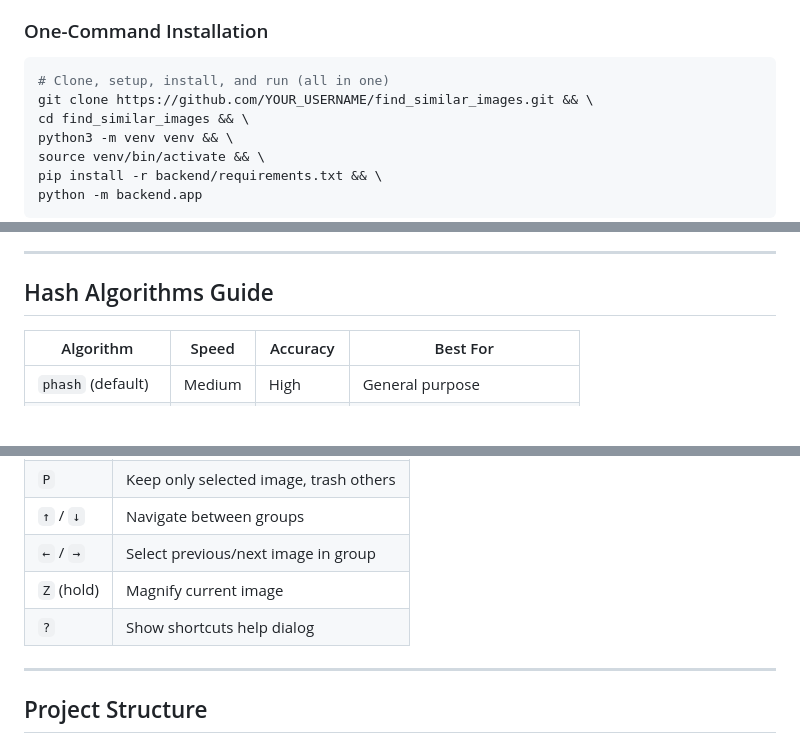
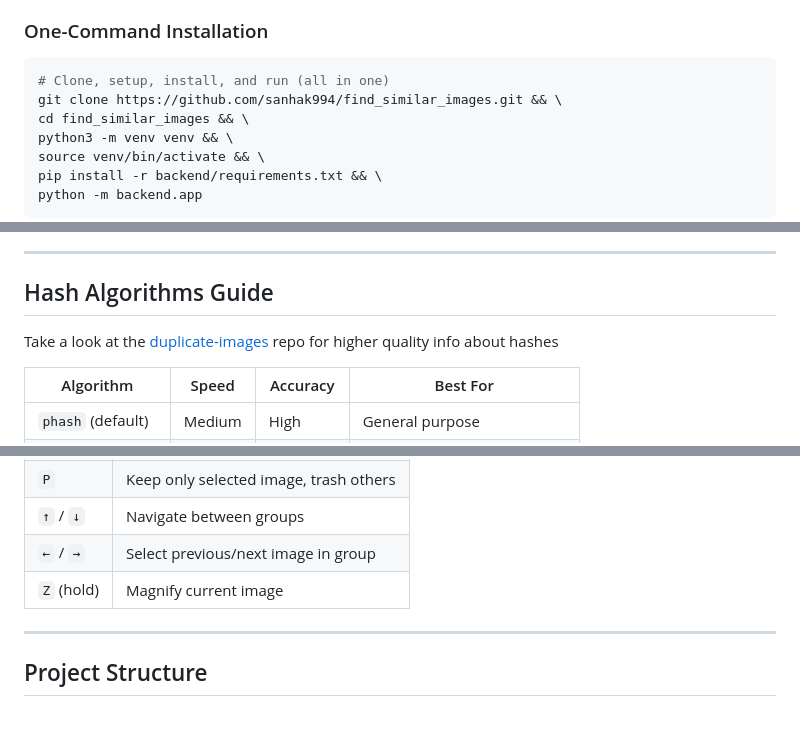
Before and after one commit to MoonMayne/find_similar_images, a Markdown page: README.md, 3 parts joined by grey strips. Drawn GitHub-style; blank space fills up the shorter version.

````diff
--- a/README.md
+++ b/README.md
@@ -11,7 +11,7 @@
 
 ```bash
 # Clone, setup, install, and run (all in one)
-git clone https://github.com/YOUR_USERNAME/find_similar_images.git && \
+git clone https://github.com/sanhak994/find_similar_images.git && \
 cd find_similar_images && \
 python3 -m venv venv && \
 source venv/bin/activate && \
@@ -108,6 +102,8 @@ python -m backend.app
 
 ## Hash Algorithms Guide
 
+Take a look at the [duplicate-images](https://github.com/elisemercury/Duplicate-Images) repo for higher quality info about hashes
+
 | Algorithm | Speed | Accuracy | Best For |
 |-----------|-------|----------|----------|
 | `phash` (default) | Medium | High | General purpose |
@@ -141,7 +137,6 @@ python -m backend.app
 | `↑` / `↓` | Navigate between groups |
 | `←` / `→` | Select previous/next image in group |
 | `Z` (hold) | Magnify current image |
-| `?` | Show shortcuts help dialog |
 
 ---
 
````
Also changed, not shown: other parts of README.md (+15 -18 lines).
